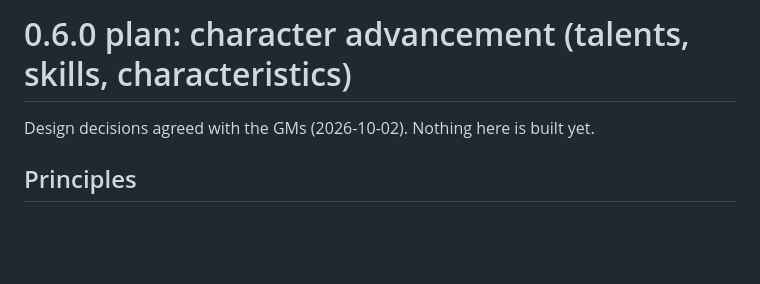
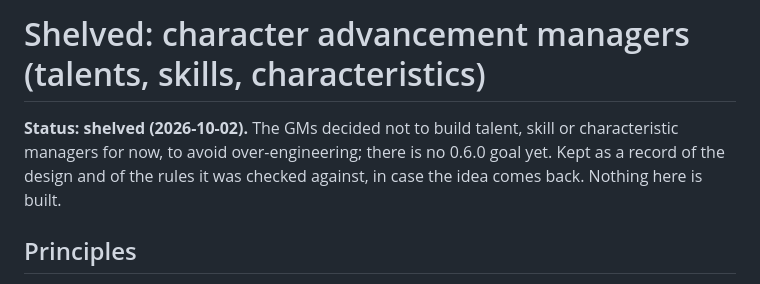
Before and after one commit to tomalaci/ffg-azecraft-addon, a Markdown page: docs/plans/shelved-character-advancement.md, the part around the change. Rendered like a GitHub page; blank space fills up the shorter version.

```diff
--- a/docs/plans/0.6.0-character-advancement.md
+++ b/docs/plans/shelved-character-advancement.md
@@ -1,6 +1,8 @@
-# 0.6.0 plan: character advancement (talents, skills, characteristics)
+# Shelved: character advancement managers (talents, skills, characteristics)
 
-Design decisions agreed with the GMs (2026-10-02). Nothing here is built yet.
+**Status: shelved (2026-10-02).** The GMs decided not to build talent, skill or characteristic
+managers for now, to avoid over-engineering; there is no 0.6.0 goal yet. Kept as a record of the
+design and of the rules it was checked against, in case the idea comes back. Nothing here is built.
 
 ## Principles
 
```
Also changed, not shown: docs/xp-management.md (+4 -10 lines).
